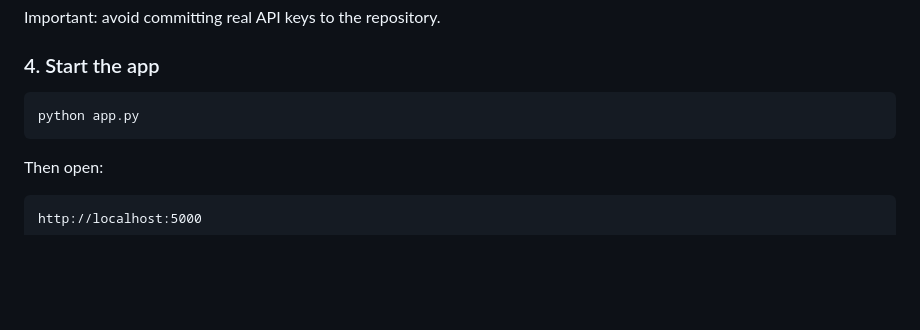
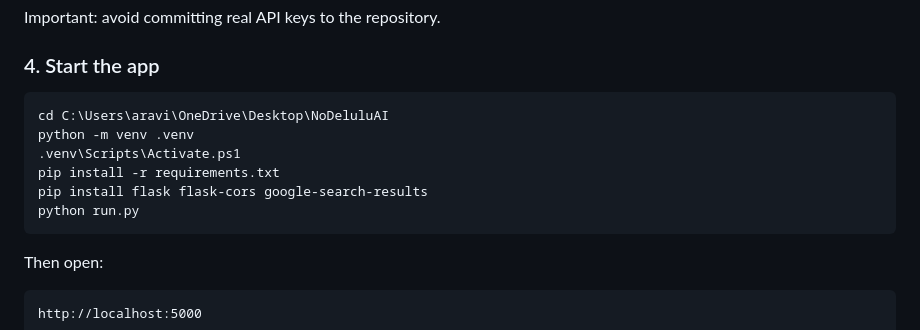
Before and after one commit to Aravind22012005/NoDeluluAi, a Markdown page: README.md, the part around the change. Drawn GitHub-style; blank space fills up the shorter version.

````diff
--- a/README.md
+++ b/README.md
@@ -86,7 +86,12 @@ Important: avoid committing real API keys to the repository.
 ### 4. Start the app
 
 ```bash
-python app.py
+cd C:\Users\aravi\OneDrive\Desktop\NoDeluluAI
+python -m venv .venv
+.venv\Scripts\Activate.ps1
+pip install -r requirements.txt
+pip install flask flask-cors google-search-results
+python run.py
 ```
 
 Then open:
````
